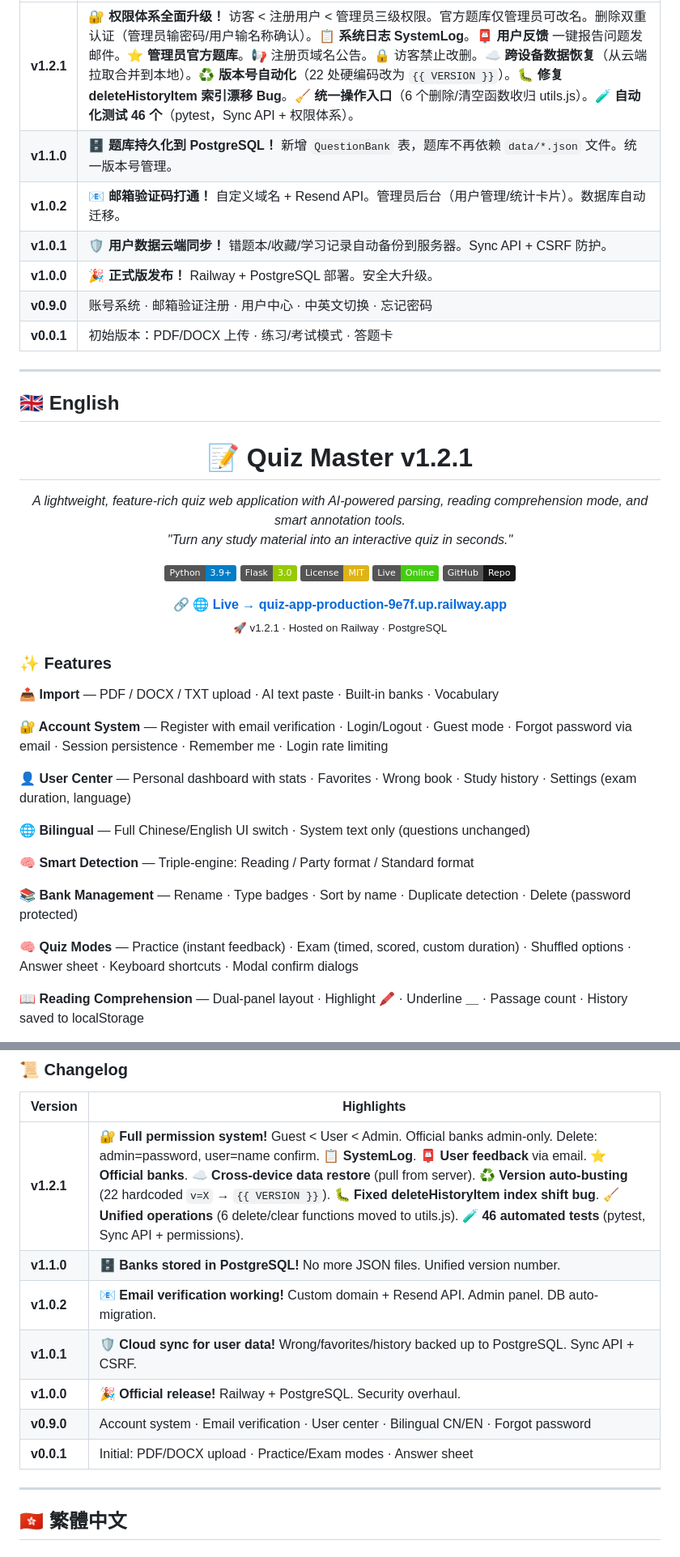
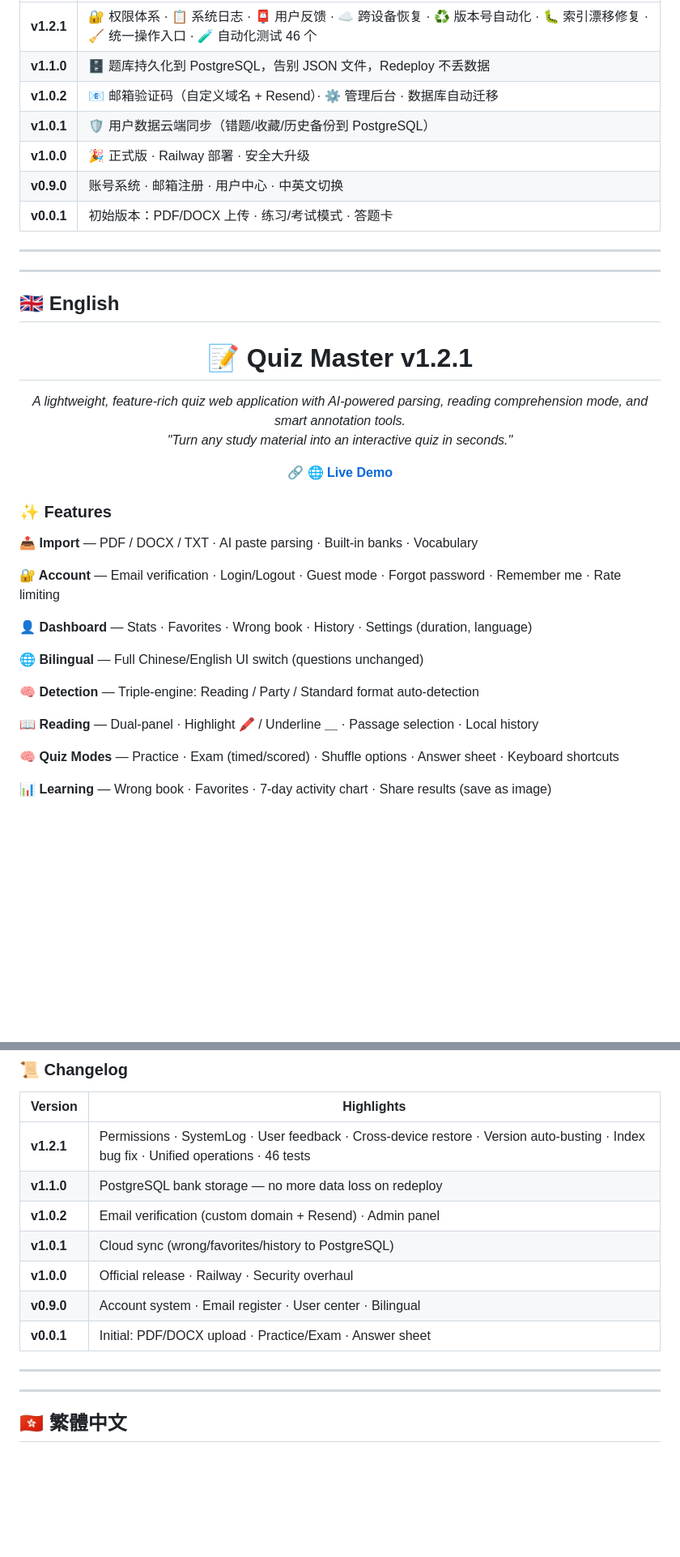
Before and after one commit to PengjinHao-cell/Quiz-App, a Markdown page: README.md, 2 parts joined by grey strips. Shown at 81% size. Drawn GitHub-style; badges without logos; blank space fills up the shorter version.

```diff
--- a/README.md
+++ b/README.md
@@ -75,11 +90,13 @@ python3 app.py
 |------|------|
-| **v1.2.1** | 🔐 **权限体系全面升级！** 访客 < 注册用户 < 管理员三级权限。官方题库仅管理员可改名。删除双重认证（管理员输密码/用户输名称确认）。📋 **系统日志 SystemLog**。📮 **用户反馈** 一键报告问题发邮件。⭐ **管理员官方题库**。📢 注册页域名公告。🔒 访客禁止改删。☁️ **跨设备数据恢复**（从云端拉取合并到本地）。♻️ **版本号自动化**（22 处硬编码改为 `{{ VERSION }}`）。🐛 **修复 deleteHistoryItem 索引漂移 Bug**。🧹 **统一操作入口**（6 个删除/清空函数收归 utils.js）。🧪 **自动化测试 46 个**（pytest，Sync API + 权限体系）。 |
-| **v1.1.0** | 🗄️ **题库持久化到 PostgreSQL！** 新增 `QuestionBank` 表，题库不再依赖 `data/*.json` 文件。统一版本号管理。 |
-| **v1.0.2** | 📧 **邮箱验证码打通！** 自定义域名 + Resend API。管理员后台（用户管理/统计卡片）。数据库自动迁移。 |
-| **v1.0.1** | 🛡️ **用户数据云端同步！** 错题本/收藏/学习记录自动备份到服务器。Sync API + CSRF 防护。 |
-| **v1.0.0** | 🎉 **正式版发布！** Railway + PostgreSQL 部署。安全大升级。 |
-| **v0.9.0** | 账号系统 · 邮箱验证注册 · 用户中心 · 中英文切换 · 忘记密码 |
+| **v1.2.1** | 🔐 权限体系 · 📋 系统日志 · 📮 用户反馈 · ☁️ 跨设备恢复 · ♻️ 版本号自动化 · 🐛 索引漂移修复 · 🧹 统一操作入口 · 🧪 自动化测试 46 个 |
+| **v1.1.0** | 🗄️ 题库持久化到 PostgreSQL，告别 JSON 文件，Redeploy 不丢数据 |
+| **v1.0.2** | 📧 邮箱验证码（自定义域名 + Resend）· ⚙️ 管理后台 · 数据库自动迁移 |
+| **v1.0.1** | 🛡️ 用户数据云端同步（错题/收藏/历史备份到 PostgreSQL） |
+| **v1.0.0** | 🎉 正式版 · Railway 部署 · 安全大升级 |
+| **v0.9.0** | 账号系统 · 邮箱注册 · 用户中心 · 中英文切换 |
 | **v0.0.1** | 初始版本：PDF/DOCX 上传 · 练习/考试模式 · 答题卡 |
+
+---
 
 <hr>
 
@@ -93,33 +110,24 @@ python3 app.py
 </p>
 
 <p align="center">
-  <a href="https://www.python.org/"><img src="https://img.shields.io/badge/Python-3.9%2B-blue" alt="Python"></a>
-  <a href="https://flask.palletsprojects.com/"><img src="https://img.shields.io/badge/Flask-3.0-green" alt="Flask"></a>
-  <a href="LICENSE"><img src="https://img.shields.io/badge/License-MIT-yellow" alt="License"></a>
-  <a href="https://quiz-app-production-9e7f.up.railway.app"><img src="https://img.shields.io/badge/Live-Online-brightgreen" alt="Live"></a>
-  <a href="https://github.com/PengjinHao-cell/Quiz-App"><img src="https://img.shields.io/badge/GitHub-Repo-181717" alt="GitHub"></a>
-</p>
-
-<p align="center">
-  🔗 <strong><a href="https://quiz-app-production-9e7f.up.railway.app">🌐 Live → quiz-app-production-9e7f.up.railway.app</a></strong><br>
-  <sub>🚀 v1.2.1 · Hosted on Railway · PostgreSQL</sub>
+  🔗 <strong><a href="https://quiz-app-production-9e7f.up.railway.app">🌐 Live Demo</a></strong>
 </p>
 
 ### ✨ Features
 
-**📤 Import** — PDF / DOCX / TXT upload · AI text paste · Built-in banks · Vocabulary
+**📤 Import** — PDF / DOCX / TXT · AI paste parsing · Built-in banks · Vocabulary
 
-**🔐 Account System** — Register with email verification · Login/Logout · Guest mode · Forgot password via email · Session persistence · Remember me · Login rate limiting
+**🔐 Account** — Email verification · Login/Logout · Guest mode · Forgot password · Remember me · Rate limiting
 
-**👤 User Center** — Personal dashboard with stats · Favorites · Wrong book · Study history · Settings (exam duration, language)
+**👤 Dashboard** — Stats · Favorites · Wrong book · History · Settings (duration, language)
 
-**🌐 Bilingual** — Full Chinese/English UI switch · System text only (questions unchanged)
+**🌐 Bilingual** — Full Chinese/English UI switch (questions unchanged)
 
-**🧠 Smart Detection** — Triple-engine: Reading / Party format / Standard format
+**🧠 Detection** — Triple-engine: Reading / Party / Standard format auto-detection
 
-**📚 Bank Management** — Rename · Type badges · Sort by name · Duplicate detection · Delete (password protected)
+**📖 Reading** — Dual-panel · Highlight 🖍 / Underline ＿ · Passage selection · Local history
 
-**🧠 Quiz Modes** — Practice (instant feedback) · Exam (timed, scored, custom duration) · Shuffled options · Answer sheet · Keyboard shortcuts · Modal confirm dialogs
+**🧠 Quiz Modes** — Practice · Exam (timed/scored) · Shuffle options · Answer sheet · Keyboard shortcuts
 
-**📖 Reading Comprehension** — Dual-panel layout · Highlight 🖍 · Underline ＿ · Passage count · History saved to localStorage
+**📊 Learning** — Wrong book · Favorites · 7-day activity chart · Share results (save as image)
 
@@ -183,13 +149,15 @@ Required Railway Variables:
 
 | Version | Highlights |
 |---------|-----------|
-| **v1.2.1** | 🔐 **Full permission system!** Guest < User < Admin. Official banks admin-only. Delete: admin=password, user=name confirm. 📋 **SystemLog**. 📮 **User feedback** via email. ⭐ **Official banks**. ☁️ **Cross-device data restore** (pull from server). ♻️ **Version auto-busting** (22 hardcoded `v=X` → `{{ VERSION }}`). 🐛 **Fixed deleteHistoryItem index shift bug**. 🧹 **Unified operations** (6 delete/clear functions moved to utils.js). 🧪 **46 automated tests** (pytest, Sync API + permissions). |
-| **v1.1.0** | 🗄️ **Banks stored in PostgreSQL!** No more JSON files. Unified version number. |
-| **v1.0.2** | 📧 **Email verification working!** Custom domain + Resend API. Admin panel. DB auto-migration. |
-| **v1.0.1** | 🛡️ **Cloud sync for user data!** Wrong/favorites/history backed up to PostgreSQL. Sync API + CSRF. |
-| **v1.0.0** | 🎉 **Official release!** Railway + PostgreSQL. Security overhaul. |
-| **v0.9.0** | Account system · Email verification · User center · Bilingual CN/EN · Forgot password |
-| **v0.0.1** | Initial: PDF/DOCX upload · Practice/Exam modes · Answer sheet |
+| **v1.2.1** | Permissions · SystemLog · User feedback · Cross-device restore · Version auto-busting · Index bug fix · Unified operations · 46 tests |
+| **v1.1.0** | PostgreSQL bank storage — no more data loss on redeploy |
+| **v1.0.2** | Email verification (custom domain + Resend) · Admin panel |
+| **v1.0.1** | Cloud sync (wrong/favorites/history to PostgreSQL) |
+| **v1.0.0** | Official release · Railway · Security overhaul |
+| **v0.9.0** | Account system · Email register · User center · Bilingual |
+| **v0.0.1** | Initial: PDF/DOCX upload · Practice/Exam · Answer sheet |
+
+---
 
 <hr>
 
```
Also changed, not shown: other parts of README.md (+51 -82 lines).
